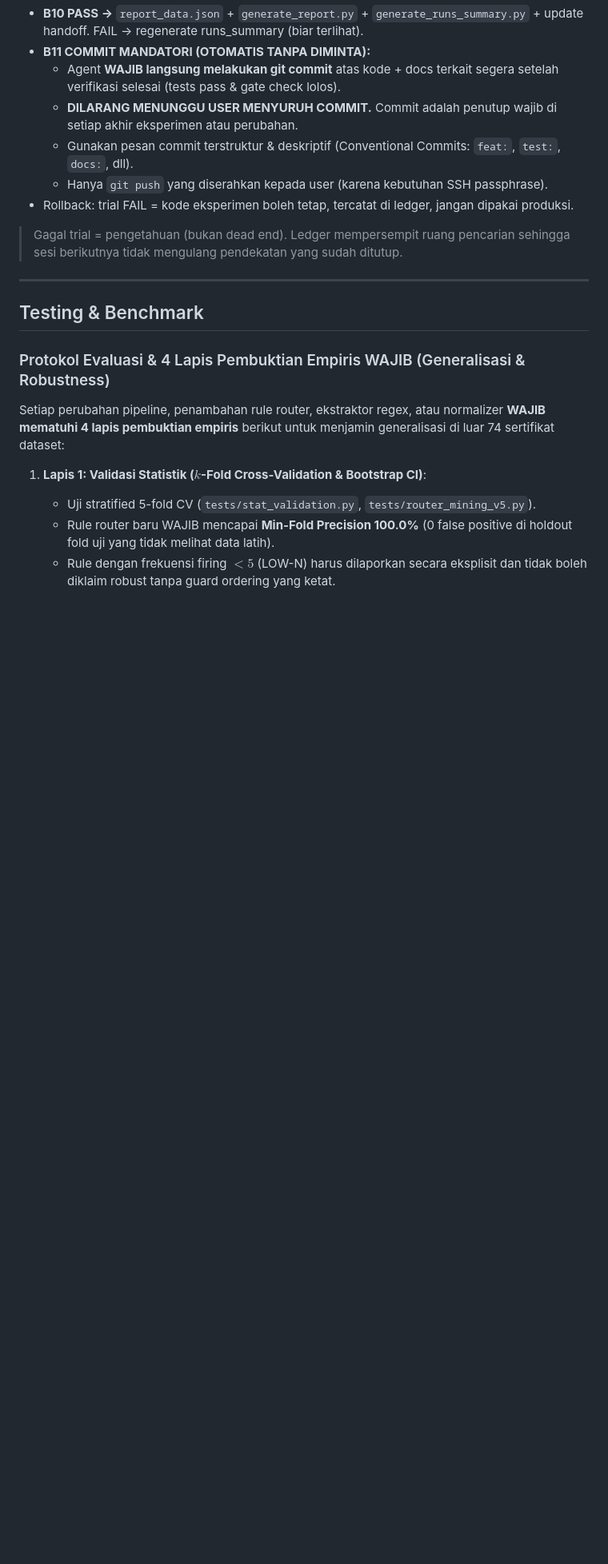
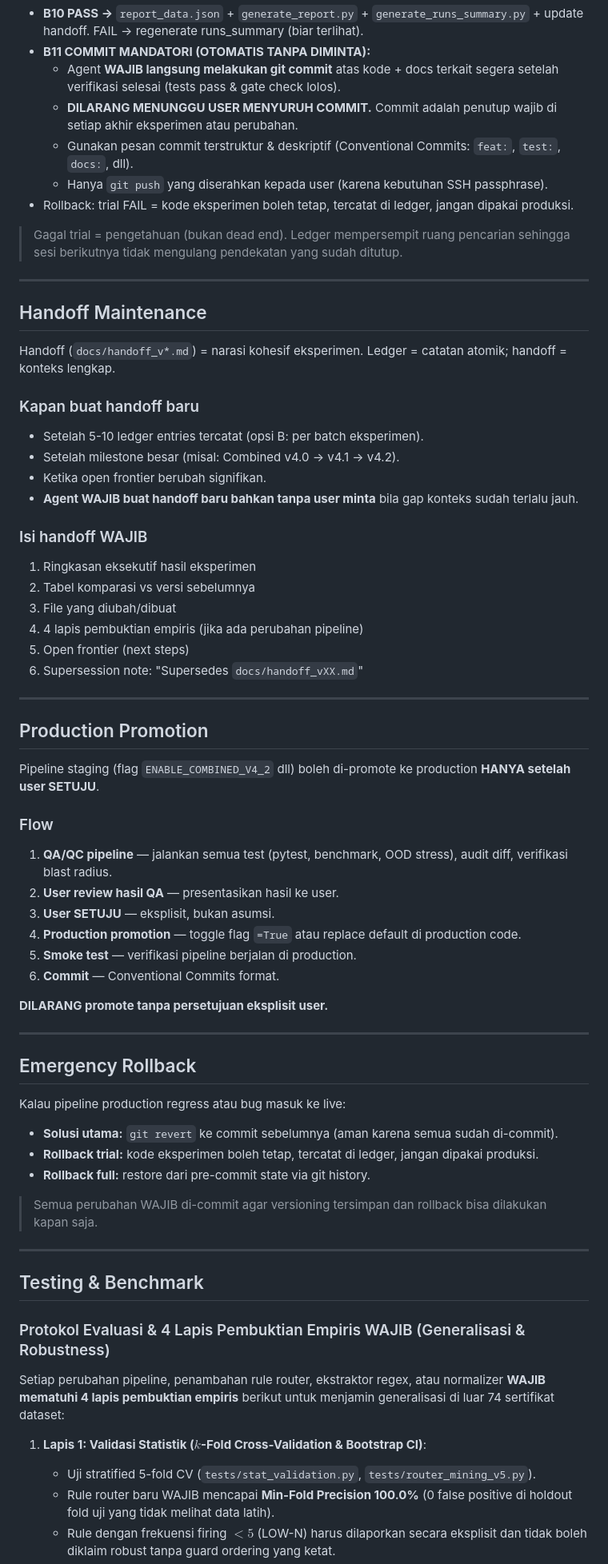
Before and after one commit to Primarizki21/certificate-autofill, a Markdown page: AGENTS.md, the part around one of its changes. Shown at 80% size. GitHub-like rendering; blank space fills up the shorter version.

```diff
--- a/AGENTS.md
+++ b/AGENTS.md
@@ -196,6 +226,53 @@ OCR tidak hanya dipanggil saat teks kosong. Pipeline mengekstrak field *sementar
 
 > Gagal trial = pengetahuan (bukan dead end). Ledger mempersempit ruang pencarian
 > sehingga sesi berikutnya tidak mengulang pendekatan yang sudah ditutup.
+
+---
+
+## Handoff Maintenance
+
+Handoff (`docs/handoff_v*.md`) = narasi kohesif eksperimen. Ledger = catatan atomik; handoff = konteks lengkap.
+
+### Kapan buat handoff baru
+- Setelah 5-10 ledger entries tercatat (opsi B: per batch eksperimen).
+- Setelah milestone besar (misal: Combined v4.0 → v4.1 → v4.2).
+- Ketika open frontier berubah signifikan.
+- **Agent WAJIB buat handoff baru bahkan tanpa user minta** bila gap konteks sudah terlalu jauh.
+
+### Isi handoff WAJIB
+1. Ringkasan eksekutif hasil eksperimen
+2. Tabel komparasi vs versi sebelumnya
+3. File yang diubah/dibuat
+4. 4 lapis pembuktian empiris (jika ada perubahan pipeline)
+5. Open frontier (next steps)
+6. Supersession note: "Supersedes `docs/handoff_vXX.md`"
+
+---
+
+## Production Promotion
+
+Pipeline staging (flag `ENABLE_COMBINED_V4_2` dll) boleh di-promote ke production **HANYA setelah user SETUJU**.
+
+### Flow
+1. **QA/QC pipeline** — jalankan semua test (pytest, benchmark, OOD stress), audit diff, verifikasi blast radius.
+2. **User review hasil QA** — presentasikan hasil ke user.
+3. **User SETUJU** — eksplisit, bukan asumsi.
+4. **Production promotion** — toggle flag `=True` atau replace default di production code.
+5. **Smoke test** — verifikasi pipeline berjalan di production.
+6. **Commit** — Conventional Commits format.
+
+**DILARANG promote tanpa persetujuan eksplisit user.**
+
+---
+
+## Emergency Rollback
+
+Kalau pipeline production regress atau bug masuk ke live:
+- **Solusi utama:** `git revert` ke commit sebelumnya (aman karena semua sudah di-commit).
+- **Rollback trial:** kode eksperimen boleh tetap, tercatat di ledger, jangan dipakai produksi.
+- **Rollback full:** restore dari pre-commit state via git history.
+
+> Semua perubahan WAJIB di-commit agar versioning tersimpan dan rollback bisa dilakukan kapan saja.
 
 ---
 
```
Also changed, not shown: other parts of AGENTS.md (+56 -22 lines), README.md (+17 -13 lines).
